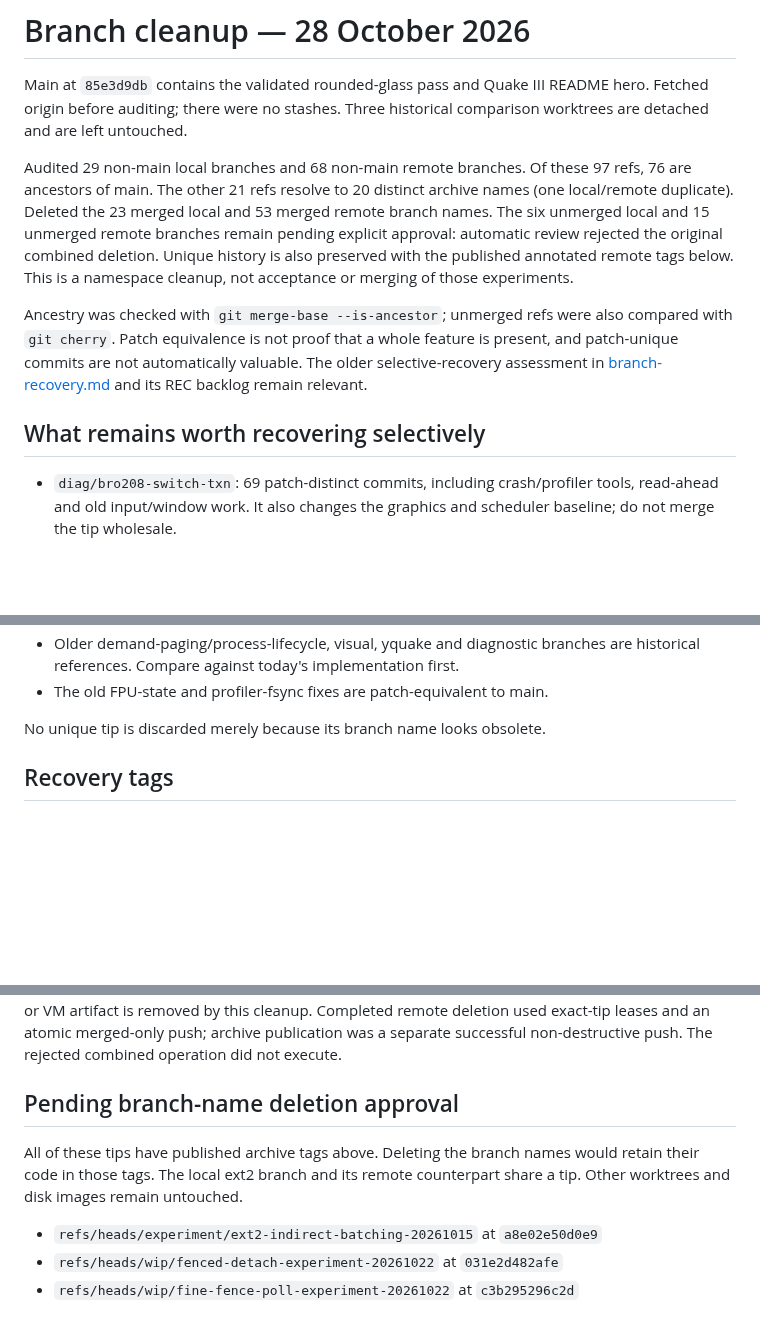
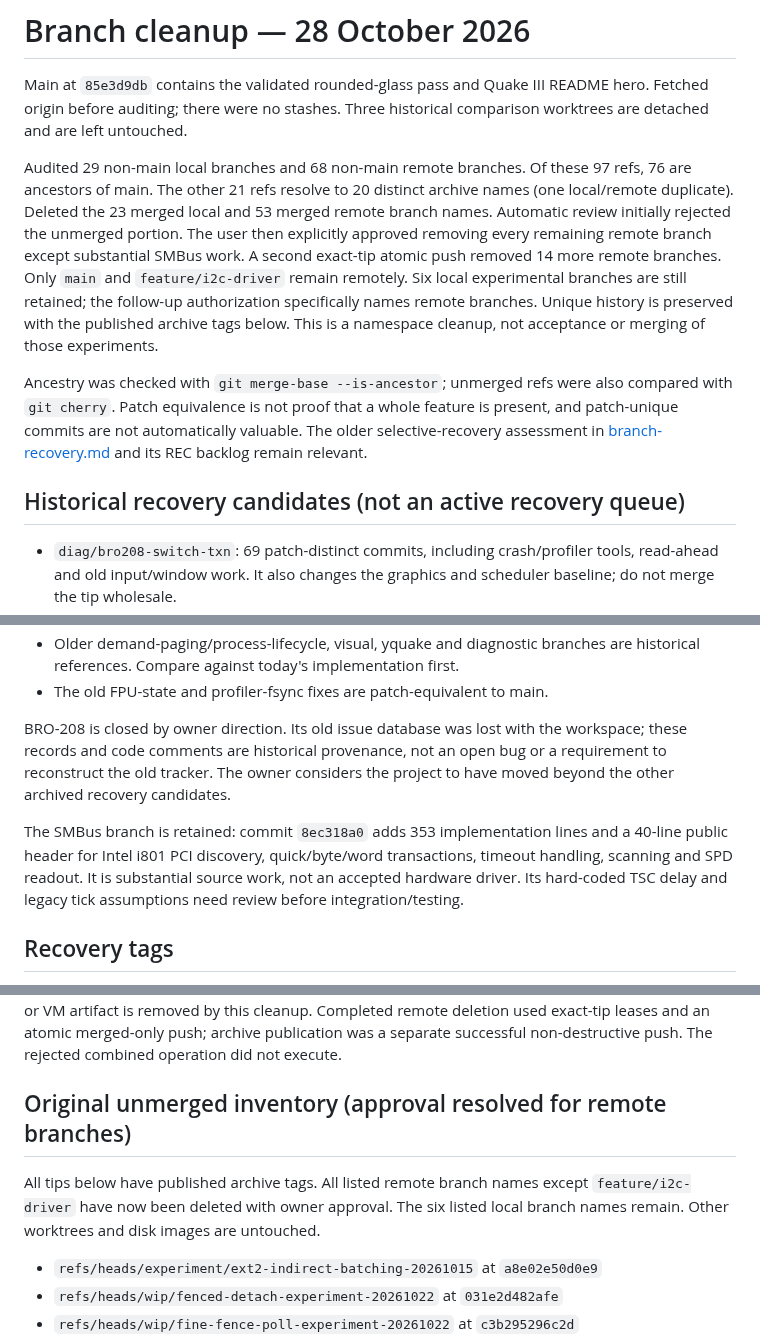
Before and after one commit to IanNorris/Brook, a Markdown page: docs/branch-cleanup-20261028.md, 3 parts joined by grey strips. Rendered like a GitHub page; blank space fills up the shorter version.

Commit message:
Close historical BRO-208 recovery and complete remote branch cleanup

```diff
--- a/docs/branch-cleanup-20261028.md
+++ b/docs/branch-cleanup-20261028.md
@@ -6,10 +6,12 @@ historical comparison worktrees are detached and are left untouched.
 
 Audited 29 non-main local branches and 68 non-main remote branches. Of these
 97 refs, 76 are ancestors of main. The other 21 refs resolve to 20 distinct
-archive names (one local/remote duplicate). Deleted the 23 merged local and 53 merged remote branch names. The six
-unmerged local and 15 unmerged remote branches remain pending explicit
-approval: automatic review rejected the original combined deletion. Unique
-history is also preserved with the published annotated remote tags below.
+archive names (one local/remote duplicate). Deleted the 23 merged local and 53 merged remote branch names. Automatic review initially rejected the unmerged portion. The user then
+explicitly approved removing every remaining remote branch except substantial
+SMBus work. A second exact-tip atomic push removed 14 more remote branches.
+Only `main` and `feature/i2c-driver` remain remotely. Six local experimental
+branches are still retained; the follow-up authorization specifically names
+remote branches. Unique history is preserved with the published archive tags below.
 This is a namespace cleanup, not acceptance or merging of those experiments.
 
 Ancestry was checked with `git merge-base --is-ancestor`; unmerged refs were
@@ -18,7 +20,7 @@ feature is present, and patch-unique commits are not automatically valuable.
 The older selective-recovery assessment in [branch-recovery.md](branch-recovery.md)
 and its REC backlog remain relevant.
 
-## What remains worth recovering selectively
+## Historical recovery candidates (not an active recovery queue)
 
 - `diag/bro208-switch-txn`: 69 patch-distinct commits, including crash/profiler
   tools, read-ahead and old input/window work. It also changes the graphics and
@@ -34,7 +36,16 @@ and its REC backlog remain relevant.
   are historical references. Compare against today's implementation first.
 - The old FPU-state and profiler-fsync fixes are patch-equivalent to main.
 
-No unique tip is discarded merely because its branch name looks obsolete.
+BRO-208 is closed by owner direction. Its old issue database was lost with the
+workspace; these records and code comments are historical provenance, not an
+open bug or a requirement to reconstruct the old tracker. The owner considers
+the project to have moved beyond the other archived recovery candidates.
+
+The SMBus branch is retained: commit `8ec318a0` adds 353 implementation lines
+and a 40-line public header for Intel i801 PCI discovery, quick/byte/word
+transactions, timeout handling, scanning and SPD readout. It is substantial
+source work, not an accepted hardware driver. Its hard-coded TSC delay and
+legacy tick assumptions need review before integration/testing.
 
 ## Recovery tags
 
@@ -67,11 +78,11 @@ removed by this cleanup. Completed remote deletion used exact-tip leases and an
 push; archive publication was a separate successful non-destructive push.
 The rejected combined operation did not execute.
 
-## Pending branch-name deletion approval
+## Original unmerged inventory (approval resolved for remote branches)
 
-All of these tips have published archive tags above. Deleting the branch names
-would retain their code in those tags. The local ext2 branch and its remote
-counterpart share a tip. Other worktrees and disk images remain untouched.
+All tips below have published archive tags. All listed remote branch names
+except `feature/i2c-driver` have now been deleted with owner approval. The six
+listed local branch names remain. Other worktrees and disk images are untouched.
 
 - `refs/heads/experiment/ext2-indirect-batching-20261015` at `a8e02e50d0e9`
 - `refs/heads/wip/fenced-detach-experiment-20261022` at `031e2d482afe`
```
Also changed, not shown: docs/backlog.md (+10 -0 lines), docs/branch-recovery.md (+6 -4 lines).
